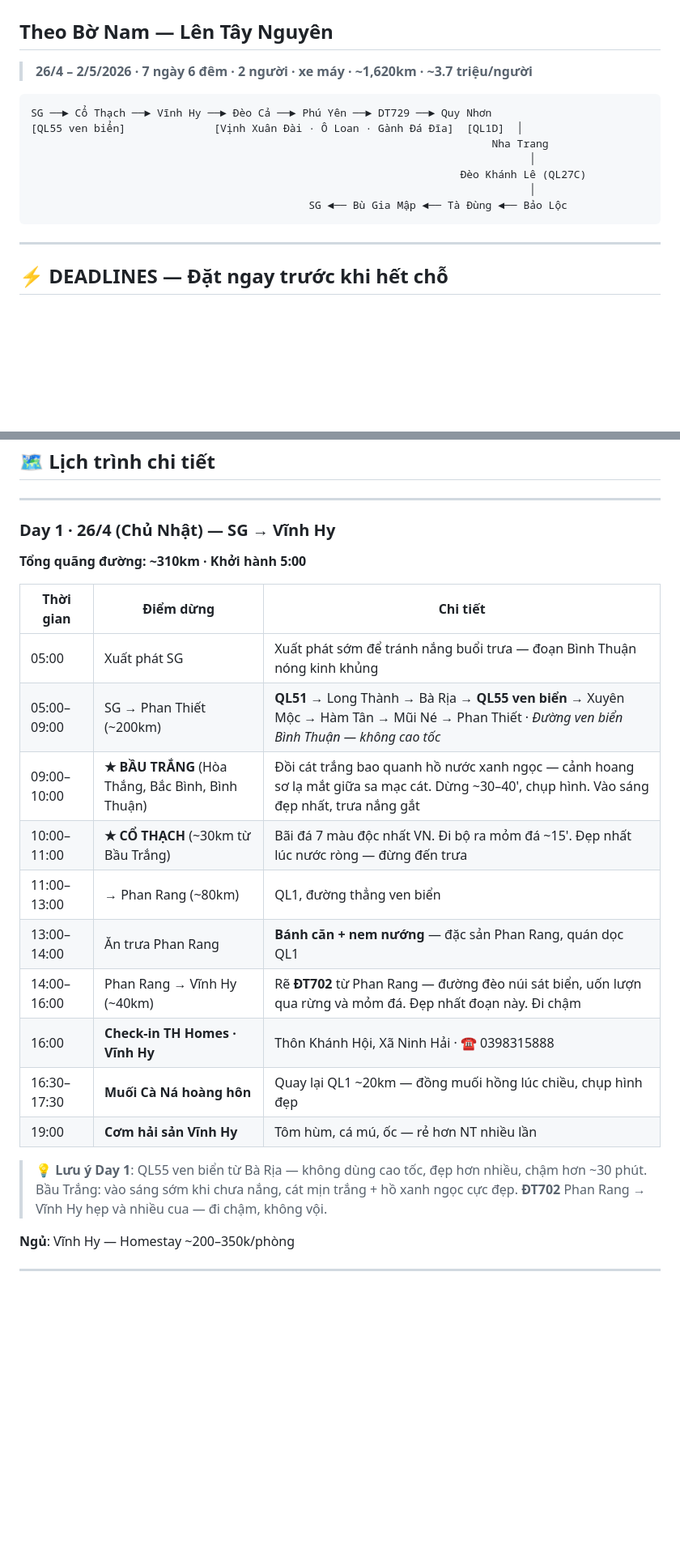
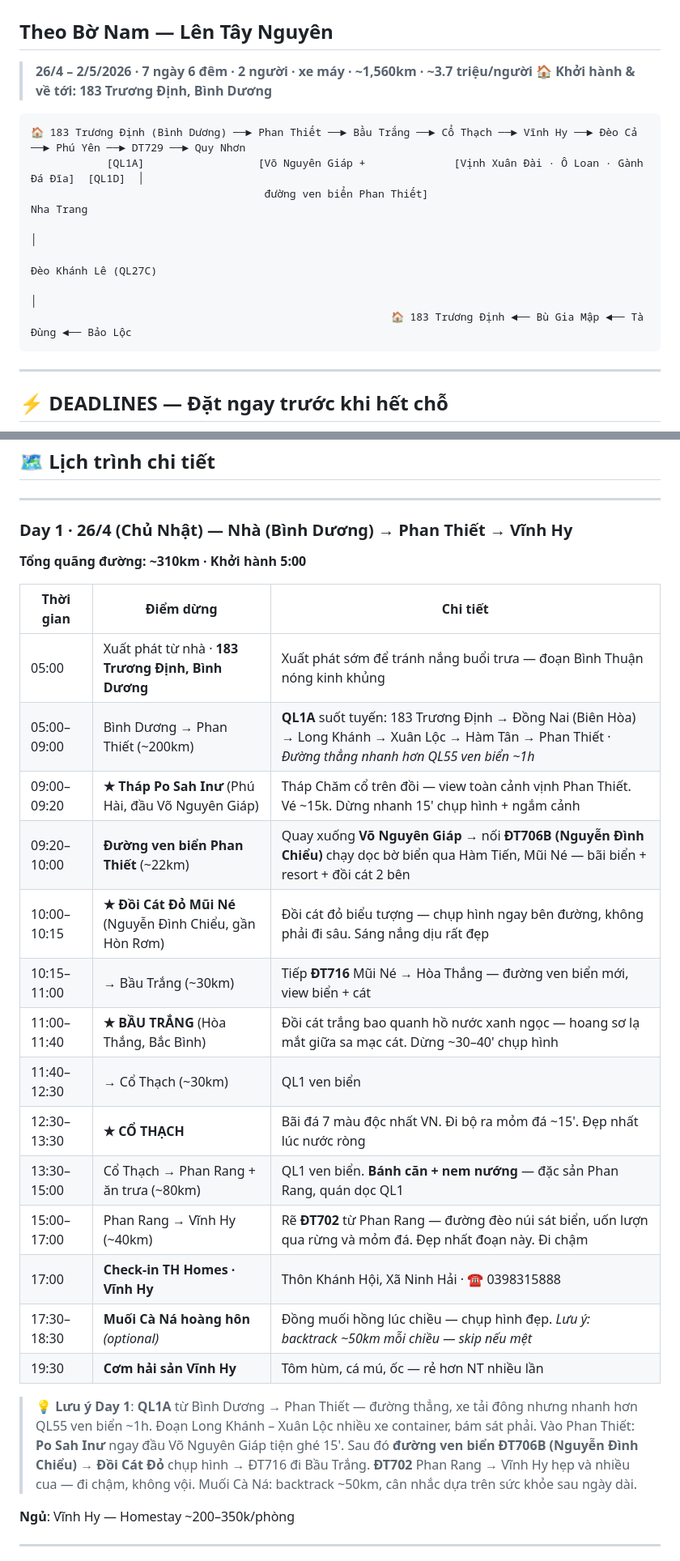
Before and after one commit to vinhandev23-afk/trip-plans, a Markdown page: trips/roadtrip-30-4/README.md, 2 parts joined by grey strips. Shown at 81% size. Drawn GitHub-style; blank space fills up the shorter version.

Commit message:
Update plan trip

````diff
--- a/trips/roadtrip-30-4/README.md
+++ b/trips/roadtrip-30-4/README.md
@@ -1,16 +1,17 @@
 # 🏍️ Road Trip 30/4 · 2026
 ## Theo Bờ Nam — Lên Tây Nguyên
 
-> **26/4 – 2/5/2026 · 7 ngày 6 đêm · 2 người · xe máy · ~1,620km · ~3.7 triệu/người**
+> **26/4 – 2/5/2026 · 7 ngày 6 đêm · 2 người · xe máy · ~1,560km · ~3.7 triệu/người**
+> **🏠 Khởi hành & về tới: 183 Trương Định, Bình Dương**
 
 ```
-SG ──► Cổ Thạch ──► Vĩnh Hy ──► Đèo Cả ──► Phú Yên ──► DT729 ──► Quy Nhơn
-[QL55 ven biển]              [Vịnh Xuân Đài · Ô Loan · Gành Đá Đĩa]  [QL1D]  │
-                                                                         Nha Trang
-                                                                               │
-                                                                    Đèo Khánh Lê (QL27C)
-                                                                               │
-                                            SG ◄── Bù Gia Mập ◄── Tà Đùng ◄── Bảo Lộc
+🏠 183 Trương Định (Bình Dương) ──► Phan Thiết ──► Bầu Trắng ──► Cổ Thạch ──► Vĩnh Hy ──► Đèo Cả ──► Phú Yên ──► DT729 ──► Quy Nhơn
+            [QL1A]                  [Võ Nguyên Giáp +              [Vịnh Xuân Đài · Ô Loan · Gành Đá Đĩa]  [QL1D]  │
+                                     đường ven biển Phan Thiết]                                                Nha Trang
+                                                                                                                    │
+                                                                                                         Đèo Khánh Lê (QL27C)
+                                                                                                                    │
+                                                         🏠 183 Trương Định ◄── Bù Gia Mập ◄── Tà Đùng ◄── Bảo Lộc
 ```
 
 ---
@@ -34,23 +35,27 @@ SG ──► Cổ Thạch ──► Vĩnh Hy ──► Đèo Cả ──► Phú
 
 ---
 
-### Day 1 · 26/4 (Chủ Nhật) — SG → Vĩnh Hy
+### Day 1 · 26/4 (Chủ Nhật) — Nhà (Bình Dương) → Phan Thiết → Vĩnh Hy
 **Tổng quãng đường: ~310km · Khởi hành 5:00**
 
 | Thời gian | Điểm dừng | Chi tiết |
 |-----------|-----------|----------|
-| 05:00 | Xuất phát SG | Xuất phát sớm để tránh nắng buổi trưa — đoạn Bình Thuận nóng kinh khủng |
-| 05:00–09:00 | SG → Phan Thiết (~200km) | **QL51** → Long Thành → Bà Rịa → **QL55 ven biển** → Xuyên Mộc → Hàm Tân → Mũi Né → Phan Thiết · *Đường ven biển Bình Thuận — không cao tốc* |
-| 09:00–10:00 | **★ BẦU TRẮNG** (Hòa Thắng, Bắc Bình, Bình Thuận) | Đồi cát trắng bao quanh hồ nước xanh ngọc — cảnh hoang sơ lạ mắt giữa sa mạc cát. Dừng ~30–40', chụp hình. Vào sáng đẹp nhất, trưa nắng gắt |
-| 10:00–11:00 | **★ CỔ THẠCH** (~30km từ Bầu Trắng) | Bãi đá 7 màu độc nhất VN. Đi bộ ra mỏm đá ~15'. Đẹp nhất lúc nước ròng — đừng đến trưa |
-| 11:00–13:00 | → Phan Rang (~80km) | QL1, đường thẳng ven biển |
-| 13:00–14:00 | Ăn trưa Phan Rang | **Bánh căn + nem nướng** — đặc sản Phan Rang, quán dọc QL1 |
-| 14:00–16:00 | Phan Rang → Vĩnh Hy (~40km) | Rẽ **ĐT702** từ Phan Rang — đường đèo núi sát biển, uốn lượn qua rừng và mỏm đá. Đẹp nhất đoạn này. Đi chậm |
-| 16:00 | **Check-in TH Homes · Vĩnh Hy** | Thôn Khánh Hội, Xã Ninh Hải · ☎ 0398315888 |
-| 16:30–17:30 | **Muối Cà Ná hoàng hôn** | Quay lại QL1 ~20km — đồng muối hồng lúc chiều, chụp hình đẹp |
-| 19:00 | **Cơm hải sản Vĩnh Hy** | Tôm hùm, cá mú, ốc — rẻ hơn NT nhiều lần |
+| 05:00 | Xuất phát từ nhà · **183 Trương Định, Bình Dương** | Xuất phát sớm để tránh nắng buổi trưa — đoạn Bình Thuận nóng kinh khủng |
+| 05:00–09:00 | Bình Dương → Phan Thiết (~200km) | **QL1A** suốt tuyến: 183 Trương Định → Đồng Nai (Biên Hòa) → Long Khánh → Xuân Lộc → Hàm Tân → Phan Thiết · *Đường thẳng nhanh hơn QL55 ven biển ~1h* |
+| 09:00–09:20 | **★ Tháp Po Sah Inư** (Phú Hài, đầu Võ Nguyên Giáp) | Tháp Chăm cổ trên đồi — view toàn cảnh vịnh Phan Thiết. Vé ~15k. Dừng nhanh 15' chụp hình + ngắm cảnh |
+| 09:20–10:00 | **Đường ven biển Phan Thiết** (~22km) | Quay xuống **Võ Nguyên Giáp** → nối **ĐT706B (Nguyễn Đình Chiểu)** chạy dọc bờ biển qua Hàm Tiến, Mũi Né — bãi biển + resort + đồi cát 2 bên |
+| 10:00–10:15 | **★ Đồi Cát Đỏ Mũi Né** (Nguyễn Đình Chiểu, gần Hòn Rơm) | Đồi cát đỏ biểu tượng — chụp hình ngay bên đường, không phải đi sâu. Sáng nắng dịu rất đẹp |
+| 10:15–11:00 | → Bầu Trắng (~30km) | Tiếp **ĐT716** Mũi Né → Hòa Thắng — đường ven biển mới, view biển + cát |
+| 11:00–11:40 | **★ BẦU TRẮNG** (Hòa Thắng, Bắc Bình) | Đồi cát trắng bao quanh hồ nước xanh ngọc — hoang sơ lạ mắt giữa sa mạc cát. Dừng ~30–40' chụp hình |
+| 11:40–12:30 | → Cổ Thạch (~30km) | QL1 ven biển |
+| 12:30–13:30 | **★ CỔ THẠCH** | Bãi đá 7 màu độc nhất VN. Đi bộ ra mỏm đá ~15'. Đẹp nhất lúc nước ròng |
+| 13:30–15:00 | Cổ Thạch → Phan Rang + ăn trưa (~80km) | QL1 ven biển. **Bánh căn + nem nướng** — đặc sản Phan Rang, quán dọc QL1 |
+| 15:00–17:00 | Phan Rang → Vĩnh Hy (~40km) | Rẽ **ĐT702** từ Phan Rang — đường đèo núi sát biển, uốn lượn qua rừng và mỏm đá. Đẹp nhất đoạn này. Đi chậm |
+| 17:00 | **Check-in TH Homes · Vĩnh Hy** | Thôn Khánh Hội, Xã Ninh Hải · ☎ 0398315888 |
+| 17:30–18:30 | **Muối Cà Ná hoàng hôn** *(optional)* | Đồng muối hồng lúc chiều — chụp hình đẹp. *Lưu ý: backtrack ~50km mỗi chiều — skip nếu mệt* |
+| 19:30 | **Cơm hải sản Vĩnh Hy** | Tôm hùm, cá mú, ốc — rẻ hơn NT nhiều lần |
 
-> 💡 **Lưu ý Day 1**: QL55 ven biển từ Bà Rịa — không dùng cao tốc, đẹp hơn nhiều, chậm hơn ~30 phút. Bầu Trắng: vào sáng sớm khi chưa nắng, cát mịn trắng + hồ xanh ngọc cực đẹp. **ĐT702** Phan Rang → Vĩnh Hy hẹp và nhiều cua — đi chậm, không vội.
+> 💡 **Lưu ý Day 1**: **QL1A** từ Bình Dương → Phan Thiết — đường thẳng, xe tải đông nhưng nhanh hơn QL55 ven biển ~1h. Đoạn Long Khánh – Xuân Lộc nhiều xe container, bám sát phải. Vào Phan Thiết: **Po Sah Inư** ngay đầu Võ Nguyên Giáp tiện ghé 15'. Sau đó **đường ven biển ĐT706B (Nguyễn Đình Chiểu)** → **Đồi Cát Đỏ** chụp hình → ĐT716 đi Bầu Trắng. **ĐT702** Phan Rang → Vĩnh Hy hẹp và nhiều cua — đi chậm, không vội. Muối Cà Ná: backtrack ~50km, cân nhắc dựa trên sức khỏe sau ngày dài.
 
 **Ngủ**: Vĩnh Hy — Homestay ~200–350k/phòng
 
````
Also changed, not shown: other parts of trips/roadtrip-30-4/README.md (+9 -9 lines).
